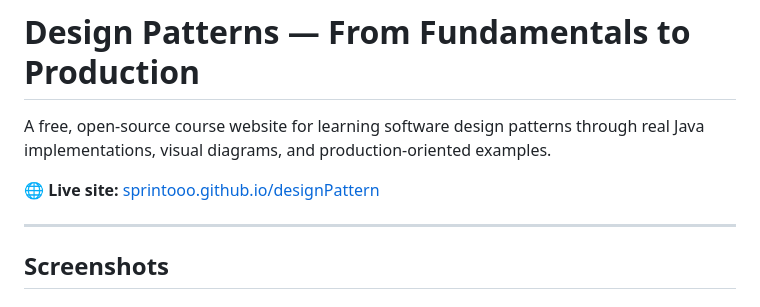
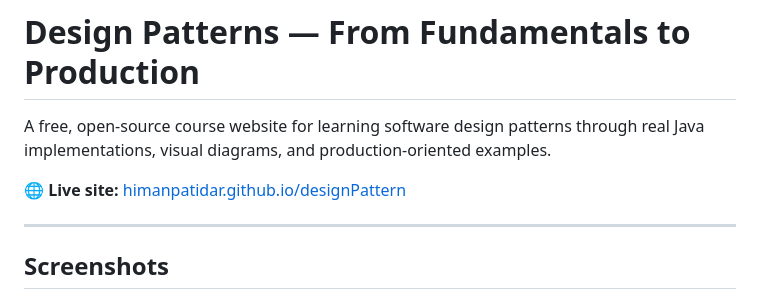
Before and after one commit to sprintooo/designPattern, a Markdown page: README.md, the part around the change. Rendered like a GitHub page.

Commit message:
Update live site link in README.md

```diff
--- a/README.md
+++ b/README.md
@@ -2,7 +2,7 @@
 
 A free, open-source course website for learning software design patterns through real Java implementations, visual diagrams, and production-oriented examples.
 
-🌐 **Live site:** [sprintooo.github.io/designPattern](https://sprintooo.github.io/designPattern/)
+🌐 **Live site:** [himanpatidar.github.io/designPattern](https://himanpatidar.github.io/designPattern/)
 
 ---
 
```
